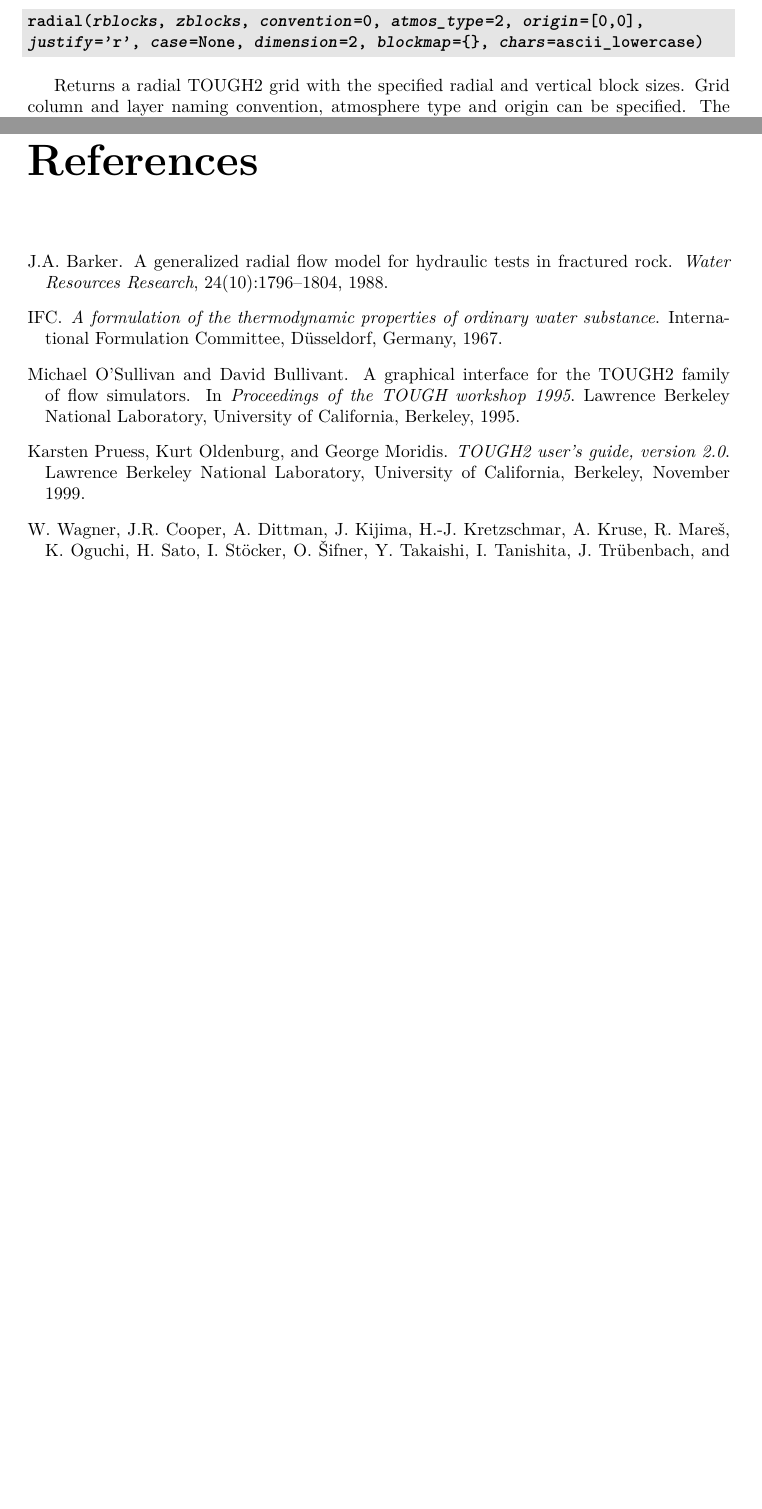
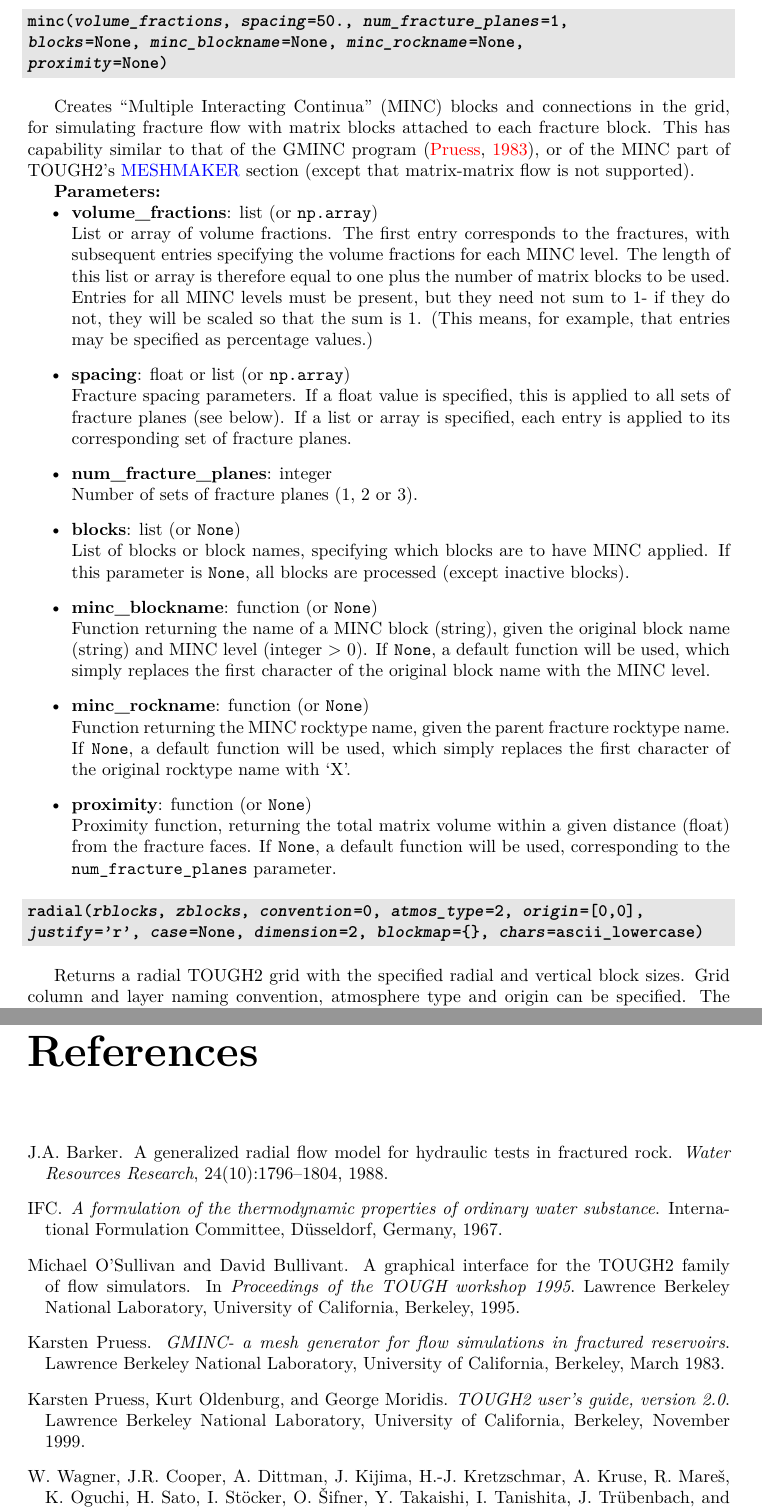
Before and after one commit to acroucher/PyTOUGH, a LaTeX thesis (doc/PyTOUGH-guide.tex, which reads doc/t2grids.tex): two parts of pages 60 and 115 of 125 before the commit and two parts of pages 60 and 116 of 126 after it, joined at a grey line, cut at the place of the change, the shorter picture padded with empty space. Compiled offline with pdfLaTeX; a missing bibliography style is replaced by a similar one.

Commit message:
Added t2grid minc() method

```diff
--- a/doc/t2grids.tex
+++ b/doc/t2grids.tex
@@ -380,6 +381,35 @@ Returns a \hyperref[incons]{\texttt{t2incon}} set of initial conditions for the
 \end{itemize}
 
 \begin{snugshade}
+\subsubsection{\texttt{minc(\emph{volume\_fractions}, \emph{spacing}=50., \emph{num\_fracture\_planes}=1,\\
+    \emph{blocks}=None, \emph{minc\_blockname}=None, \emph{minc\_rockname}=None,\\
+    \emph{proximity}=None)}}
+\end{snugshade}
+\label{sec:t2grid:MINC}
+\index{TOUGH2 grids!creating!MINC}
+
+Creates ``Multiple Interacting Continua'' (MINC) blocks and connections in the grid, for simulating fracture flow with matrix blocks attached to each fracture block. This has capability similar to that of the GMINC program \citep{GMINC}, or of the MINC part of TOUGH2's \hyperref[sec:t2data:meshmaker]{MESHMAKER} section (except that matrix-matrix flow is not supported).
+
+\textbf{Parameters:}
+\begin{itemize}
+\item \textbf{volume\_fractions}: list (or \texttt{np.array})\\
+  List or array of volume fractions. The first entry corresponds to the fractures, with subsequent entries specifying the volume fractions for each MINC level. The length of this list or array is therefore equal to one plus the number of matrix blocks to be used. Entries for all MINC levels must be present, but they need not sum to 1- if they do not, they will be scaled so that the sum is 1. (This means, for example, that entries may be specified as percentage values.)
+\item \textbf{spacing}: float or list (or \texttt{np.array})\\
+  Fracture spacing parameters. If a float value is specified, this is applied to all sets of fracture planes (see below). If a list or array is specified, each entry is applied to its corresponding set of fracture planes.
+\item \textbf{num\_fracture\_planes}: integer\\
+  Number of sets of fracture planes (1, 2 or 3).
+\item \textbf{blocks}: list (or \texttt{None})\\
+  List of blocks or block names, specifying which blocks are to have MINC applied. If this parameter is \texttt{None}, all blocks are processed (except inactive blocks).
+\item \textbf{minc\_blockname}: function (or \texttt{None})\\
+  Function returning the name of a MINC block (string), given the original block name (string) and MINC level (integer > 0). If \texttt{None}, a default function will be used, which simply replaces the first character of the original block name with the MINC level.
+\item \textbf{minc\_rockname}: function (or \texttt{None})\\
+  Function returning the MINC rocktype name, given the parent fracture rocktype name. If \texttt{None}, a default function will be used, which simply replaces the first character of the original rocktype name with `X'.
+\item \textbf{proximity}: function (or \texttt{None})\\
+  Proximity function, returning the total matrix volume within a given distance (float) from the fracture faces. If \texttt{None}, a default function will be used, corresponding to the \texttt{num\_fracture\_planes} parameter.
+\end{itemize}
+
+
+\begin{snugshade}
 \subsubsection{\texttt{radial(\emph{rblocks}, \emph{zblocks}, \emph{convention}=0, \emph{atmos\_type}=2, \emph{origin}=[0,0],\\
     \emph{justify}='r', \emph{case}=None, \emph{dimension}=2, \emph{blockmap}=\{\}, \emph{chars}=ascii\_lowercase)}}
 \end{snugshade}
```
Also changed, not shown: doc/PyTOUGH.bib (+8 -0 lines), doc/PyTOUGH-guide.pdf, doc/t2grids.tex (1 more changed lines), 1 other file.
